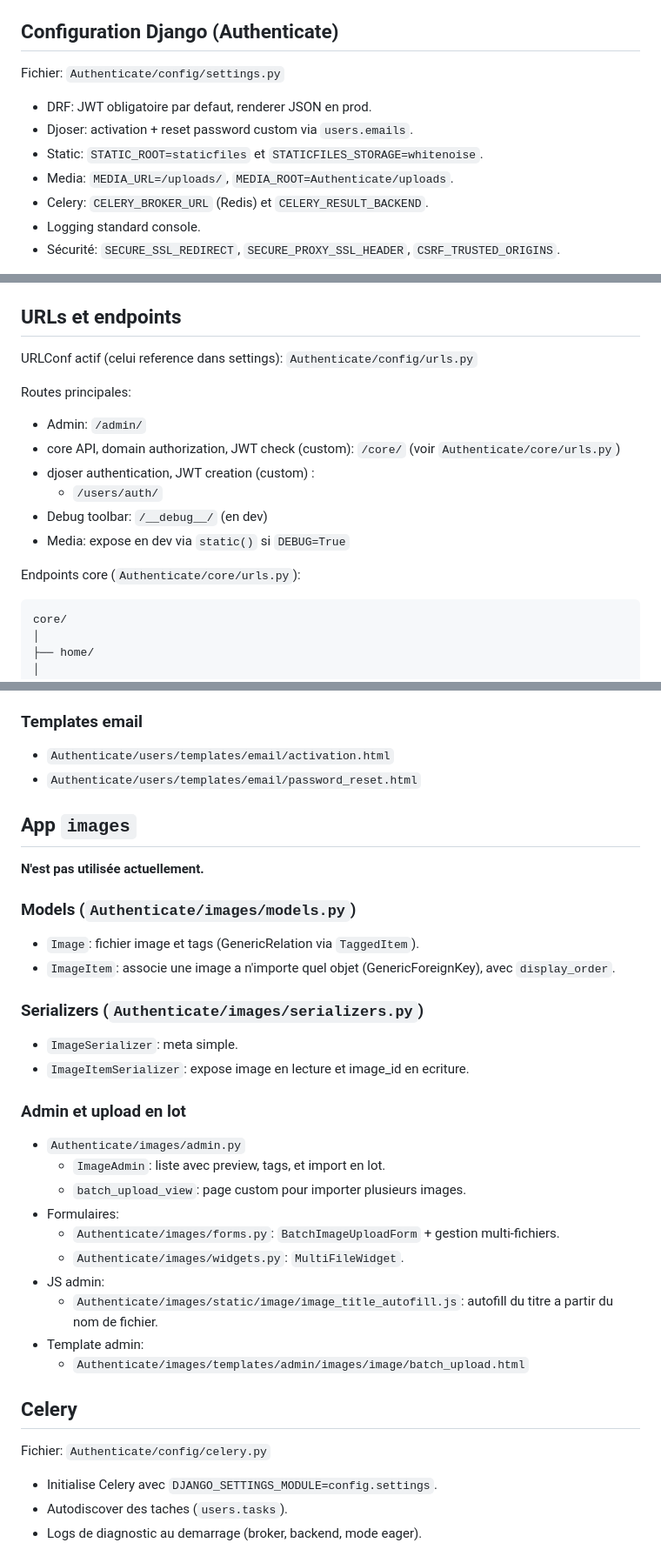
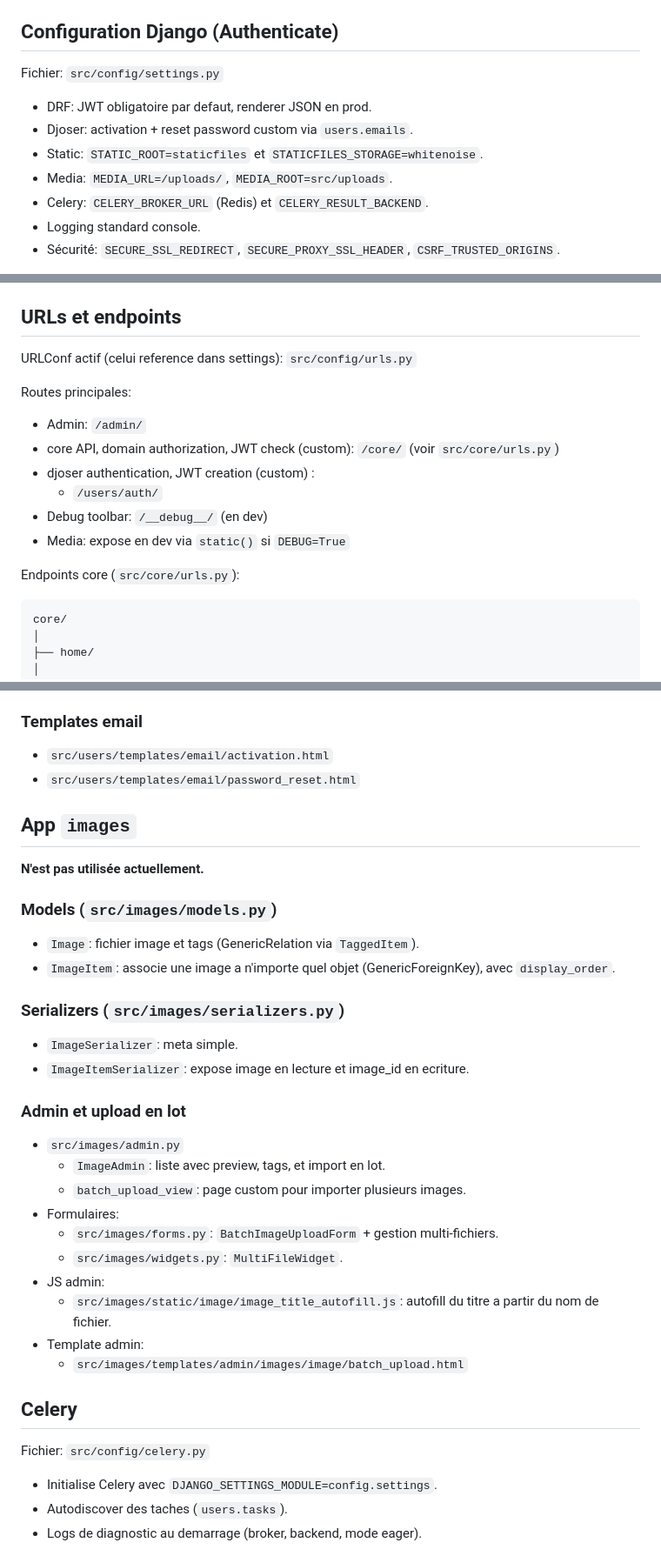
Before and after one commit to scespificio/Authentication, a Markdown page: Authenticate_be/documentation_be.md, 3 parts joined by grey strips. Shown at 87% size. GitHub-like rendering.

````diff
--- a/Authenticate_be/documentation_be.md
+++ b/Authenticate_be/documentation_be.md
@@ -42,12 +42,12 @@ Authenticate_be/
 
 ## Configuration Django (Authenticate)
 
-Fichier: `Authenticate/config/settings.py`
+Fichier: `src/config/settings.py`
 
 - DRF: JWT obligatoire par defaut, renderer JSON en prod.
 - Djoser: activation + reset password custom via `users.emails`.
 - Static: `STATIC_ROOT=staticfiles` et `STATICFILES_STORAGE=whitenoise`.
-- Media: `MEDIA_URL=/uploads/`, `MEDIA_ROOT=Authenticate/uploads`.
+- Media: `MEDIA_URL=/uploads/`, `MEDIA_ROOT=src/uploads`.
 - Celery: `CELERY_BROKER_URL` (Redis) et `CELERY_RESULT_BACKEND`.
 - Logging standard console.
 - Sécurité: `SECURE_SSL_REDIRECT`, `SECURE_PROXY_SSL_HEADER`, `CSRF_TRUSTED_ORIGINS`.
@@ -68,18 +68,18 @@ Variables d'environnement (principales):
 
 ## URLs et endpoints
 
-URLConf actif (celui reference dans settings): `Authenticate/config/urls.py`
+URLConf actif (celui reference dans settings): `src/config/urls.py`
 
 Routes principales:
 
 - Admin: `/admin/`
-- core API, domain authorization, JWT check (custom): `/core/` (voir `Authenticate/core/urls.py`)
+- core API, domain authorization, JWT check (custom): `/core/` (voir `src/core/urls.py`)
 - djoser authentication, JWT creation (custom) :
   - `/users/auth/`
 - Debug toolbar: `/__debug__/` (en dev)
 - Media: expose en dev via `static()` si `DEBUG=True`
 
-Endpoints core (`Authenticate/core/urls.py`):
+Endpoints core (`src/core/urls.py`):
 
 ```
 core/
@@ -180,39 +180,39 @@ Template admin associe:
 
 ### Templates email
 
-- `Authenticate/users/templates/email/activation.html`
-- `Authenticate/users/templates/email/password_reset.html`
+- `src/users/templates/email/activation.html`
+- `src/users/templates/email/password_reset.html`
 
 ## App `images`
 
 **N'est pas utilisée actuellement.**
 
-### Models (`Authenticate/images/models.py`)
+### Models (`src/images/models.py`)
 
 - `Image`: fichier image et tags (GenericRelation via `TaggedItem`).
 - `ImageItem`: associe une image a n'importe quel objet (GenericForeignKey), avec `display_order`.
 
-### Serializers (`Authenticate/images/serializers.py`)
+### Serializers (`src/images/serializers.py`)
 
 - `ImageSerializer`: meta simple.
 - `ImageItemSerializer`: expose image en lecture et image_id en ecriture.
 
 ### Admin et upload en lot
 
-- `Authenticate/images/admin.py`
+- `src/images/admin.py`
   - `ImageAdmin`: liste avec preview, tags, et import en lot.
   - `batch_upload_view`: page custom pour importer plusieurs images.
 - Formulaires:
-  - `Authenticate/images/forms.py`: `BatchImageUploadForm` + gestion multi-fichiers.
-  - `Authenticate/images/widgets.py`: `MultiFileWidget`.
+  - `src/images/forms.py`: `BatchImageUploadForm` + gestion multi-fichiers.
+  - `src/images/widgets.py`: `MultiFileWidget`.
 - JS admin:
-  - `Authenticate/images/static/image/image_title_autofill.js`: autofill du titre a partir du nom de fichier.
+  - `src/images/static/image/image_title_autofill.js`: autofill du titre a partir du nom de fichier.
 - Template admin:
-  - `Authenticate/images/templates/admin/images/image/batch_upload.html`
+  - `src/images/templates/admin/images/image/batch_upload.html`
 
 ## Celery
 
-Fichier: `Authenticate/config/celery.py`
+Fichier: `src/config/celery.py`
 
 - Initialise Celery avec `DJANGO_SETTINGS_MODULE=config.settings`.
 - Autodiscover des taches (`users.tasks`).
````
Also changed, not shown: other parts of Authenticate_be/documentation_be.md (+17 -17 lines).
